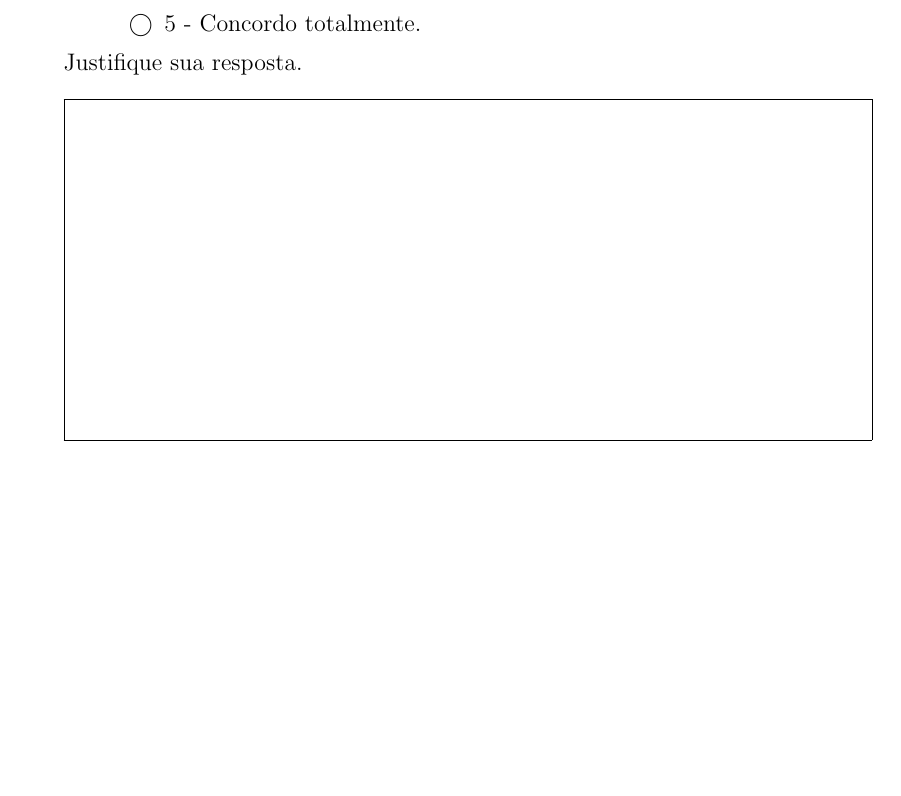
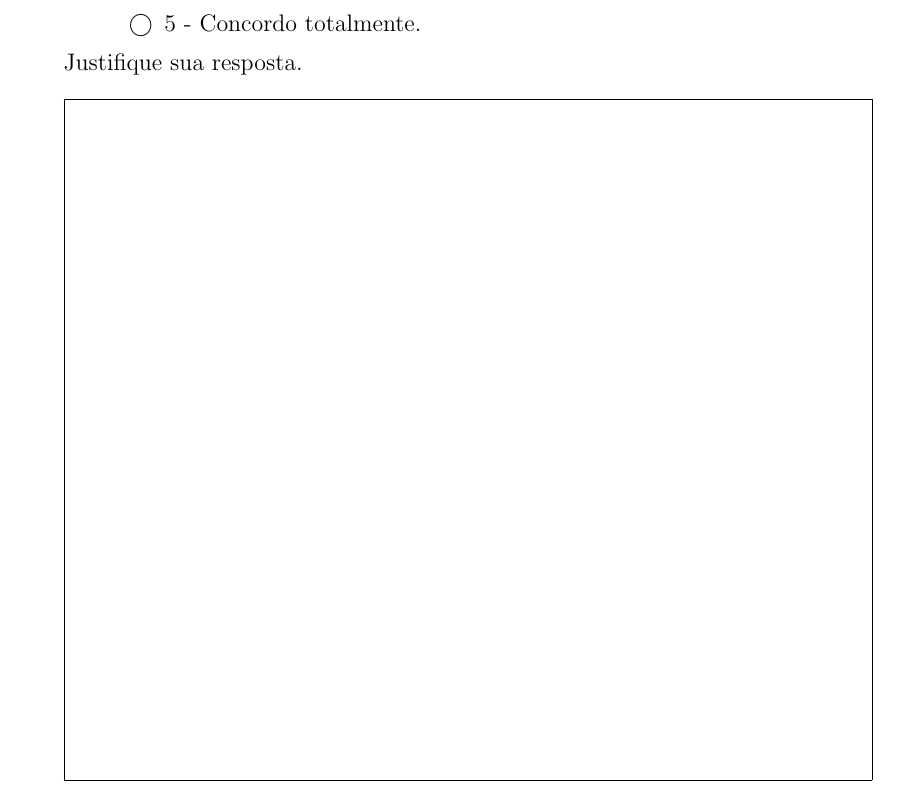
Before and after one commit to JonnathanRiquelmo/Focus-Group-Protocol, a LaTeX problem sheet (Instrumento 1/Instrumento1.tex): part of the page, cut so that both start at the same text, the shorter picture padded with empty space. Compiled offline with pdfLaTeX.

Commit message:
ModeloER

```diff
--- a/Instrumento 1/Instrumento1.tex
+++ b/Instrumento 1/Instrumento1.tex
@@ -43,7 +43,7 @@ Sendo assim, essas soluções podem ser utilizadas ou mesmo adaptadas de uma for
 \end{checkboxes}
 
 Justifique sua resposta.
-\makeemptybox{6cm}
+\makeemptybox{12cm}
 
 \end{questions}
 
```
Also changed, not shown: PDF/ModeloER.jpg (added).
